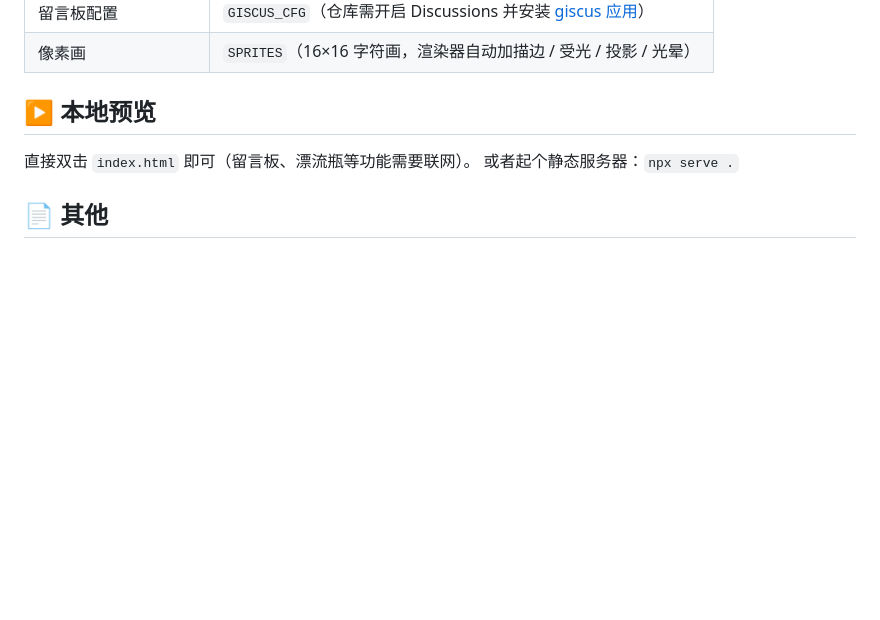
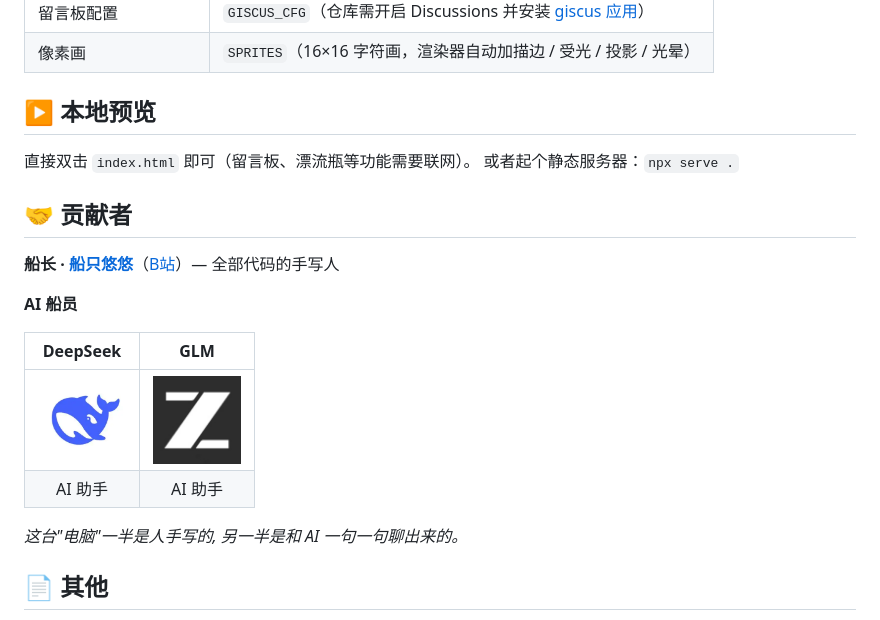
Before and after one commit to WEZHCE/The-small-station-of-drifting-boats, a Markdown page: README.md, the part around the change. GitHub-like rendering; pictures changed too: docs/deepseek.png (added), docs/glm.png (added); blank space fills up the shorter version.

Commit message:
README新增贡献者板块: 船长船只悠悠 + AI船员DeepSeek与GLM(附官方图标)

```diff
--- a/README.md
+++ b/README.md
@@ -66,6 +66,19 @@
 直接双击 `index.html` 即可（留言板、漂流瓶等功能需要联网）。
 或者起个静态服务器：`npx serve .`
 
+## 🤝 贡献者
+
+**船长 · [船只悠悠](https://github.com/WEZHCE)**（[B站](https://space.bilibili.com/1309420497)）— 全部代码的手写人
+
+**AI 船员**
+
+| DeepSeek | GLM |
+|:---:|:---:|
+| <img src="docs/deepseek.png" width="88" alt="DeepSeek"> | <img src="docs/glm.png" width="88" alt="GLM"> |
+| AI 助手 | AI 助手 |
+
+*这台"电脑"一半是人手写的, 另一半是和 AI 一句一句聊出来的。*
+
 ## 📄 其他
 
 - © 2026 船只悠悠 — 手写，慢慢更新
```
